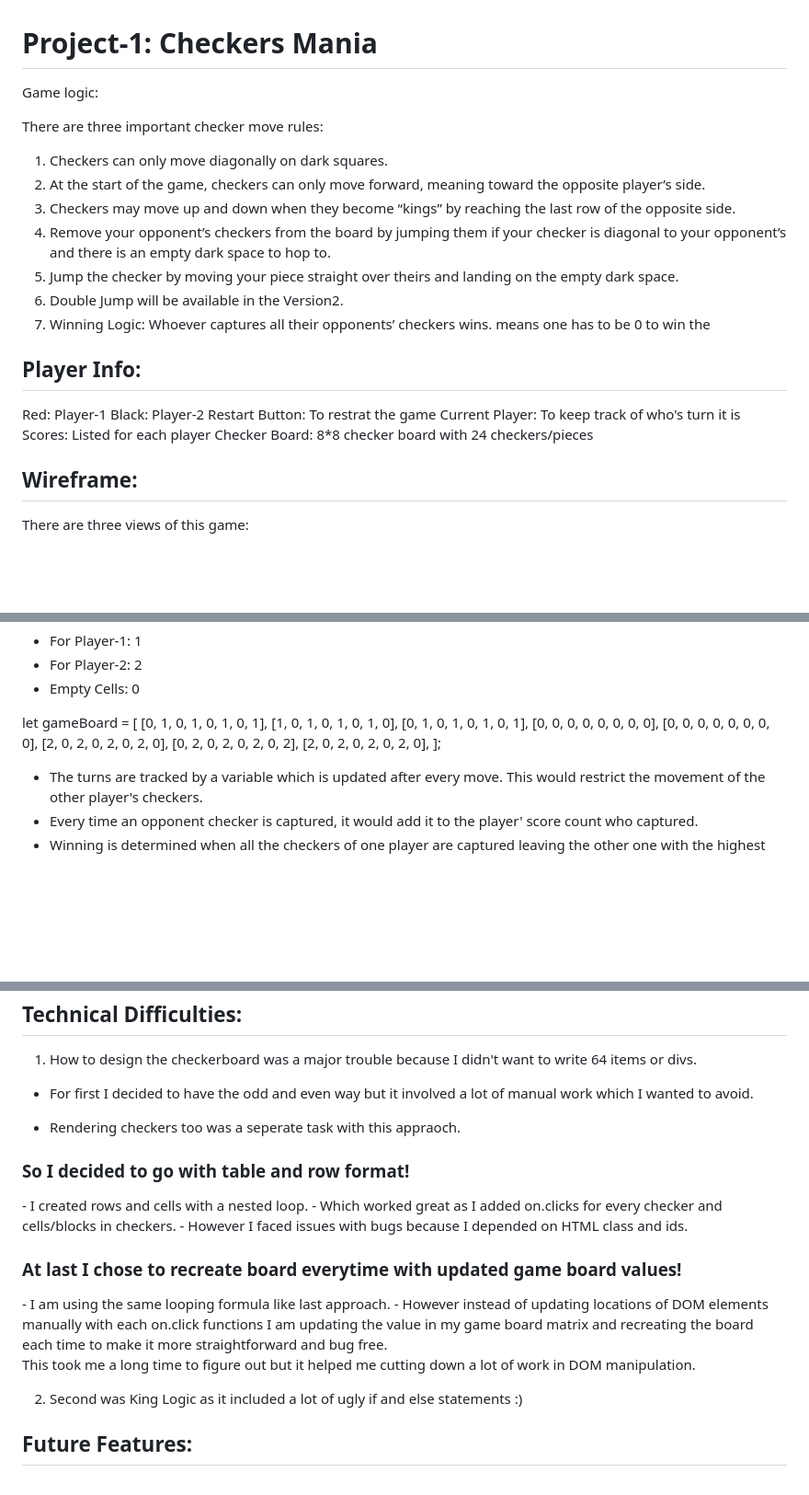
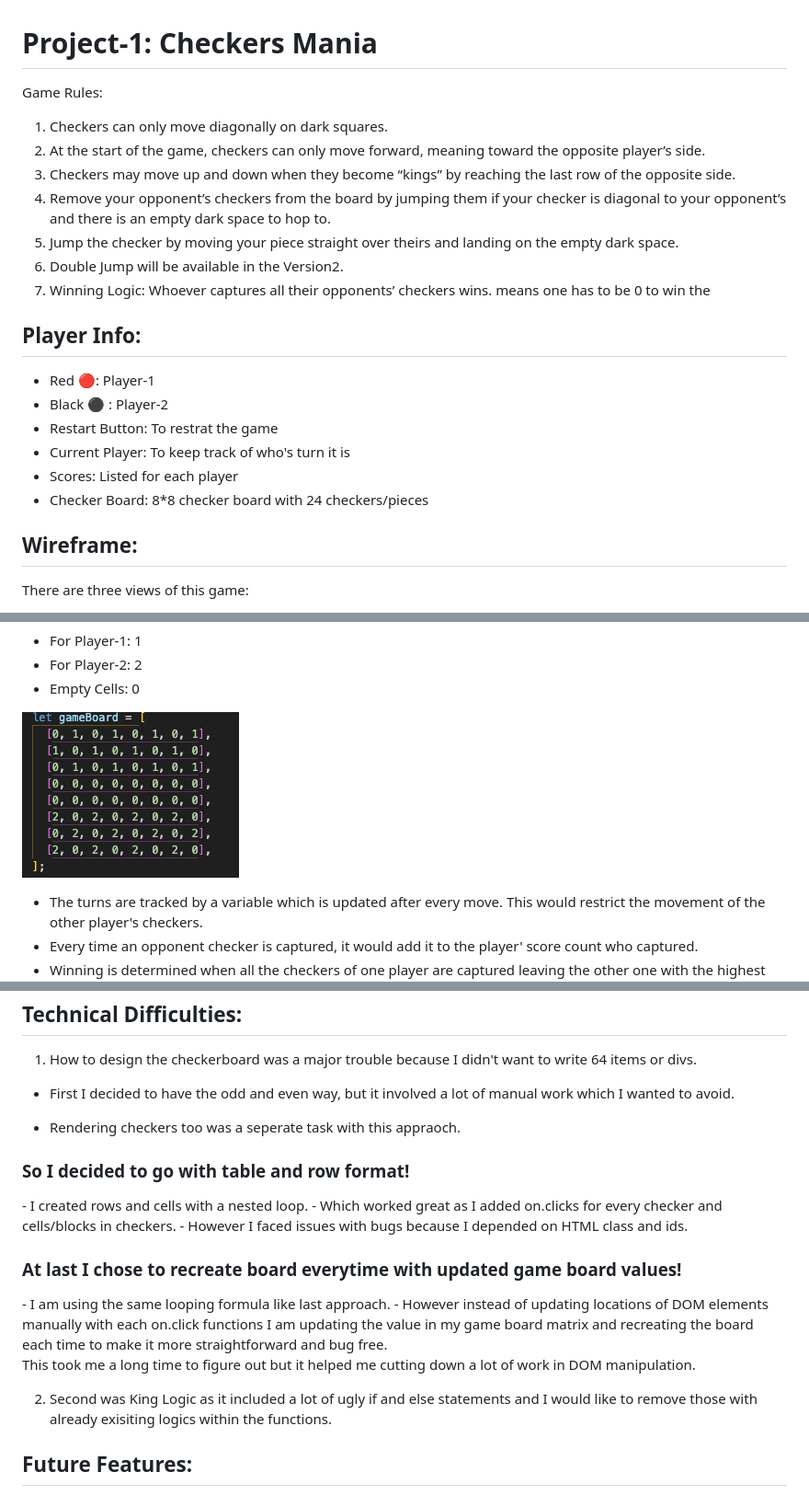
Before and after one commit to falgunisharma1/Checkers-Game, a Markdown page: README.md, 3 parts joined by grey strips. Shown: that part at 92% size. Rendered like a GitHub page; pictures changed too: Matrix.png (added); blank space fills up the shorter version.

```diff
--- a/README.md
+++ b/README.md
@@ -1,8 +1,6 @@
 <h1>Project-1: Checkers Mania </h1>
 
-Game logic:
-
-There are three important checker move rules:
+Game Rules:
 
 1. Checkers can only move diagonally on dark squares.
 2. At the start of the game, checkers can only move forward, meaning toward the opposite player’s side.
@@ -15,12 +13,12 @@ There are three important checker move rules:
 
 <h2>Player Info:</h2>
 
-Red: Player-1
-Black: Player-2
-Restart Button: To restrat the game
-Current Player: To keep track of who's turn it is
-Scores: Listed for each player
-Checker Board: 8\*8 checker board with 24 checkers/pieces
+- Red 🔴: Player-1
+- Black ⚫ : Player-2
+- Restart Button: To restrat the game
+- Current Player: To keep track of who's turn it is
+- Scores: Listed for each player
+- Checker Board: 8\*8 checker board with 24 checkers/pieces
 
 <h2>Wireframe:</h2>
 
@@ -43,16 +41,7 @@ I have used a matrix i.e Array or arrays with 0, 1 and 2 values, each denoting a
 - For Player-2: 2
 - Empty Cells: 0
 
-let gameBoard = [
-[0, 1, 0, 1, 0, 1, 0, 1],
-[1, 0, 1, 0, 1, 0, 1, 0],
-[0, 1, 0, 1, 0, 1, 0, 1],
-[0, 0, 0, 0, 0, 0, 0, 0],
-[0, 0, 0, 0, 0, 0, 0, 0],
-[2, 0, 2, 0, 2, 0, 2, 0],
-[0, 2, 0, 2, 0, 2, 0, 2],
-[2, 0, 2, 0, 2, 0, 2, 0],
-];
+![img](/Matrix.png)
 
 - The turns are tracked by a variable which is updated after every move. This would restrict the movement of the other player's checkers.
 - Every time an opponent checker is captured, it would add it to the player' score count who captured.
@@ -67,7 +56,7 @@ let gameBoard = [
 
 1. How to design the checkerboard was a major trouble because I didn't want to write 64 items or divs.
 
-- For first I decided to have the odd and even way but it involved a lot of manual work which I wanted to avoid.
+- First I decided to have the odd and even way, but it involved a lot of manual work which I wanted to avoid.
 
 - Rendering checkers too was a seperate task with this appraoch.
 
@@ -82,7 +71,7 @@ let gameBoard = [
 
 This took me a long time to figure out but it helped me cutting down a lot of work in DOM manipulation.
 
-2. Second was King Logic as it included a lot of ugly if and else statements :)
+2. Second was King Logic as it included a lot of ugly if and else statements and I would like to remove those with already exisiting logics within the functions.
 
 <h2>Future Features:</h2>
 
```
Also changed, not shown: 1 other file.
